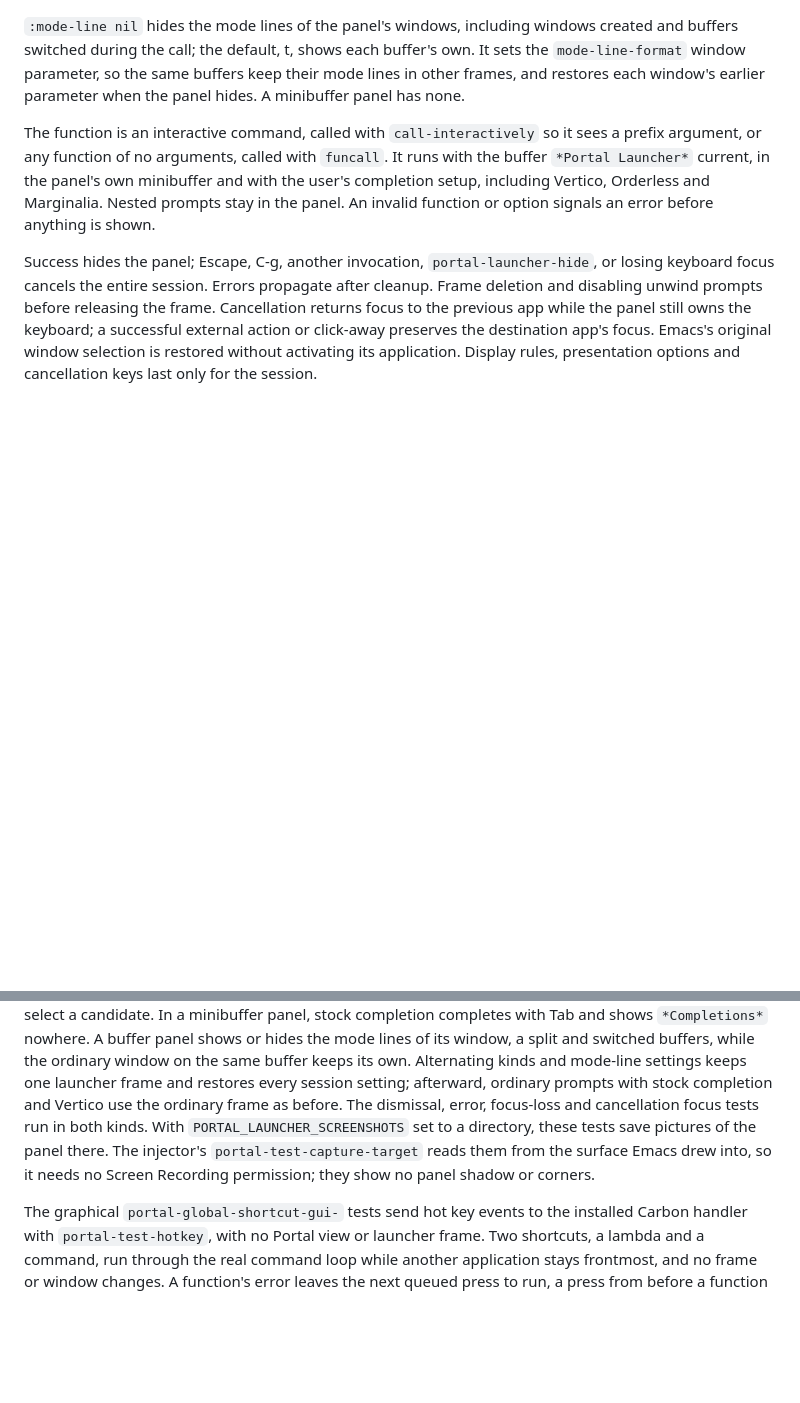
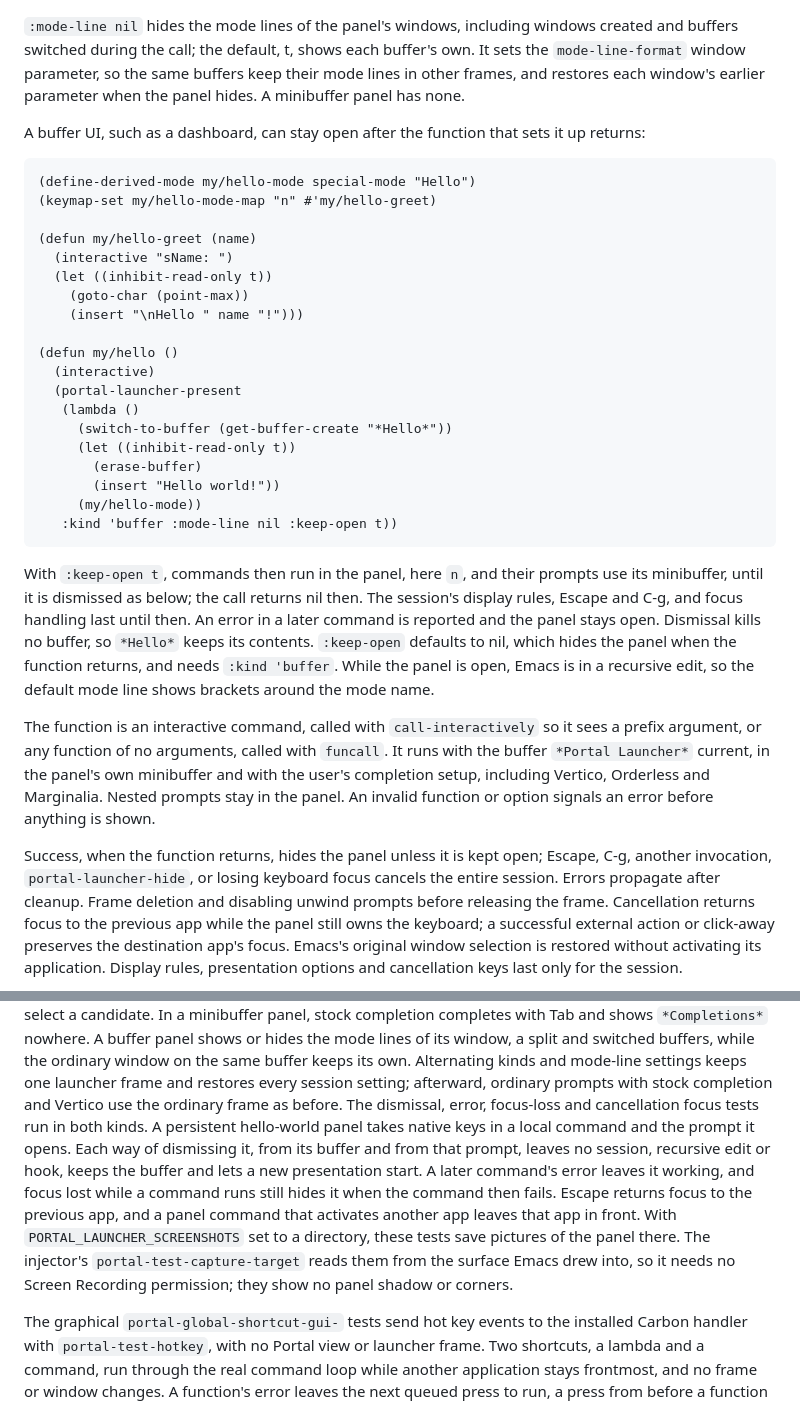
Before and after one commit to antonhibl/portal, a Markdown page: README.md, 2 parts joined by grey strips. GitHub-like rendering; blank space fills up the shorter version.

````diff
--- a/README.md
+++ b/README.md
@@ -268,6 +268,41 @@ buffer's own. It sets the `mode-line-format` window parameter, so the same
 buffers keep their mode lines in other frames, and restores each window's
 earlier parameter when the panel hides. A minibuffer panel has none.
 
+A buffer UI, such as a dashboard, can stay open after the function that sets
+it up returns:
+
+```elisp
+(define-derived-mode my/hello-mode special-mode "Hello")
+(keymap-set my/hello-mode-map "n" #'my/hello-greet)
+
+(defun my/hello-greet (name)
+  (interactive "sName: ")
+  (let ((inhibit-read-only t))
+    (goto-char (point-max))
+    (insert "\nHello " name "!")))
+
+(defun my/hello ()
+  (interactive)
+  (portal-launcher-present
+   (lambda ()
+     (switch-to-buffer (get-buffer-create "*Hello*"))
+     (let ((inhibit-read-only t))
+       (erase-buffer)
+       (insert "Hello world!"))
+     (my/hello-mode))
+   :kind 'buffer :mode-line nil :keep-open t))
+```
+
+With `:keep-open t`, commands then run in the panel, here `n`, and their
+prompts use its minibuffer, until it is dismissed as below; the call returns
+nil then. The session's display rules, Escape and C-g, and focus handling
+last until then. An error in a later command is reported and the panel
+stays open. Dismissal kills no buffer, so `*Hello*` keeps its contents.
+`:keep-open` defaults to nil, which hides the panel when the function
+returns, and needs `:kind 'buffer`. While the panel is open, Emacs is in a
+recursive edit, so the default mode line shows brackets around the mode
+name.
+
 The function is an interactive command, called with `call-interactively` so it
 sees a prefix argument, or any function of no arguments, called with `funcall`.
 It runs with the buffer `*Portal Launcher*` current, in the panel's own
@@ -275,8 +310,9 @@ minibuffer and with the user's completion setup, including Vertico, Orderless
 and Marginalia. Nested prompts stay in the panel. An invalid function or option
 signals an error before anything is shown.
 
-Success hides the panel; Escape, C-g, another invocation, `portal-launcher-hide`,
-or losing keyboard focus cancels the entire session. Errors propagate after
+Success, when the function returns, hides the panel unless it is kept open;
+Escape, C-g, another invocation, `portal-launcher-hide`, or losing keyboard
+focus cancels the entire session. Errors propagate after
 cleanup. Frame deletion and disabling unwind prompts before releasing the frame.
 Cancellation returns focus to the previous app while the panel still owns the
 keyboard; a successful external action or click-away preserves the destination
@@ -2192,10 +2228,17 @@ while the ordinary window on the same buffer keeps its own. Alternating kinds
 and mode-line settings keeps one launcher frame and restores every session
 setting; afterward, ordinary prompts with stock completion and Vertico use the
 ordinary frame as before. The dismissal, error, focus-loss and cancellation
-focus tests run in both kinds. With `PORTAL_LAUNCHER_SCREENSHOTS` set to a
-directory, these tests save pictures of the panel there. The injector's
-`portal-test-capture-target` reads them from the surface Emacs drew into, so it
-needs no Screen Recording permission; they show no panel shadow or corners.
+focus tests run in both kinds. A persistent hello-world panel takes native keys
+in a local command and the prompt it opens. Each way of dismissing it, from
+its buffer and from that prompt, leaves no session, recursive edit or hook,
+keeps the buffer and lets a new presentation start. A later command's error
+leaves it working, and focus lost while a command runs still hides it when
+the command then fails. Escape returns focus to the previous app, and a panel
+command that activates another app leaves that app in front. With
+`PORTAL_LAUNCHER_SCREENSHOTS` set to a directory, these tests save pictures of
+the panel there. The injector's `portal-test-capture-target` reads them from
+the surface Emacs drew into, so it needs no Screen Recording permission; they
+show no panel shadow or corners.
 
 The graphical `portal-global-shortcut-gui-` tests send hot key events to the
 installed Carbon handler with `portal-test-hotkey`, with no Portal view or
````
Also changed, not shown: docs/launcher-native-panel.md (+43 -0 lines), docs/evidence/launcher-persistent-hello.png (added), 4 other files.
